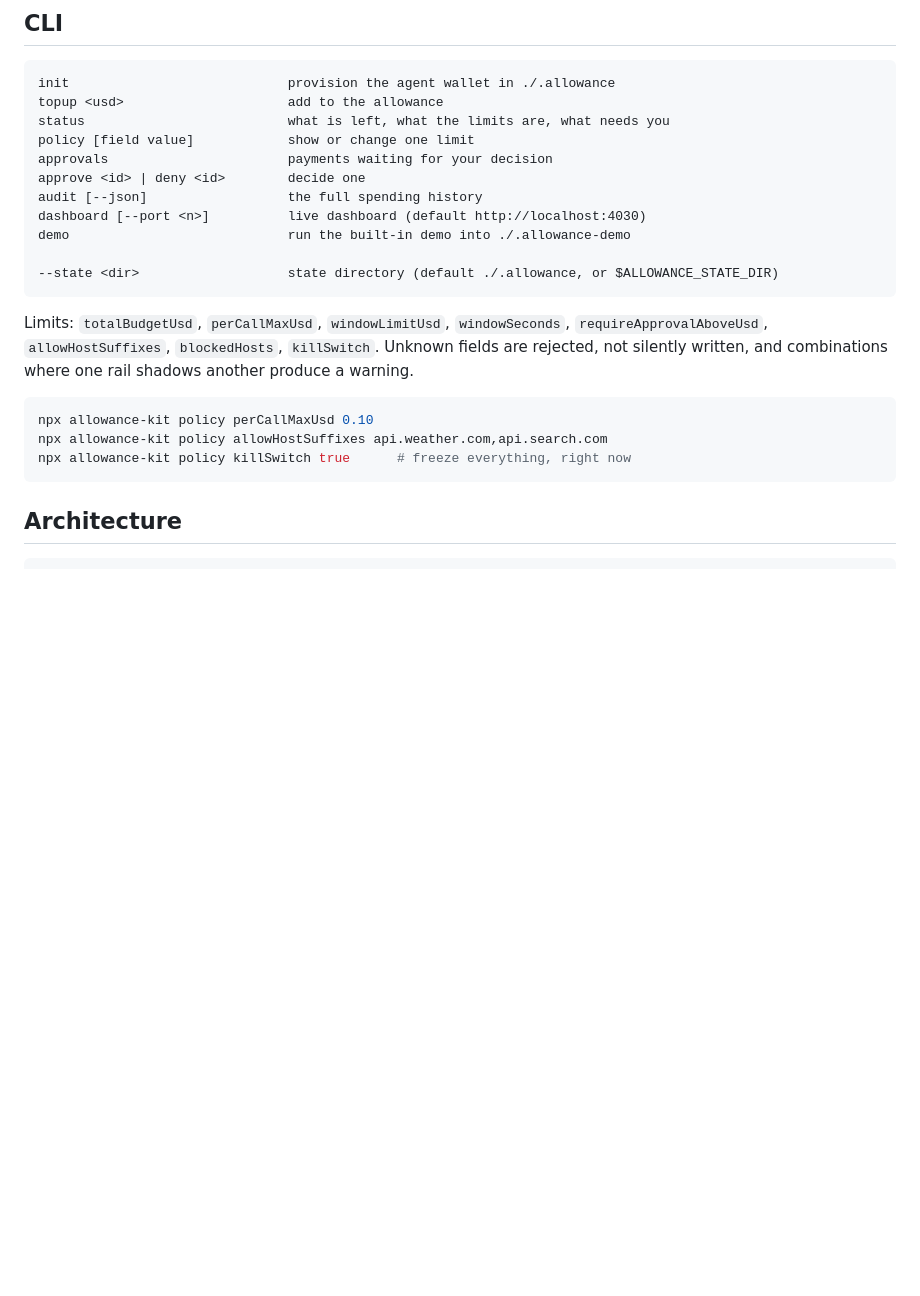
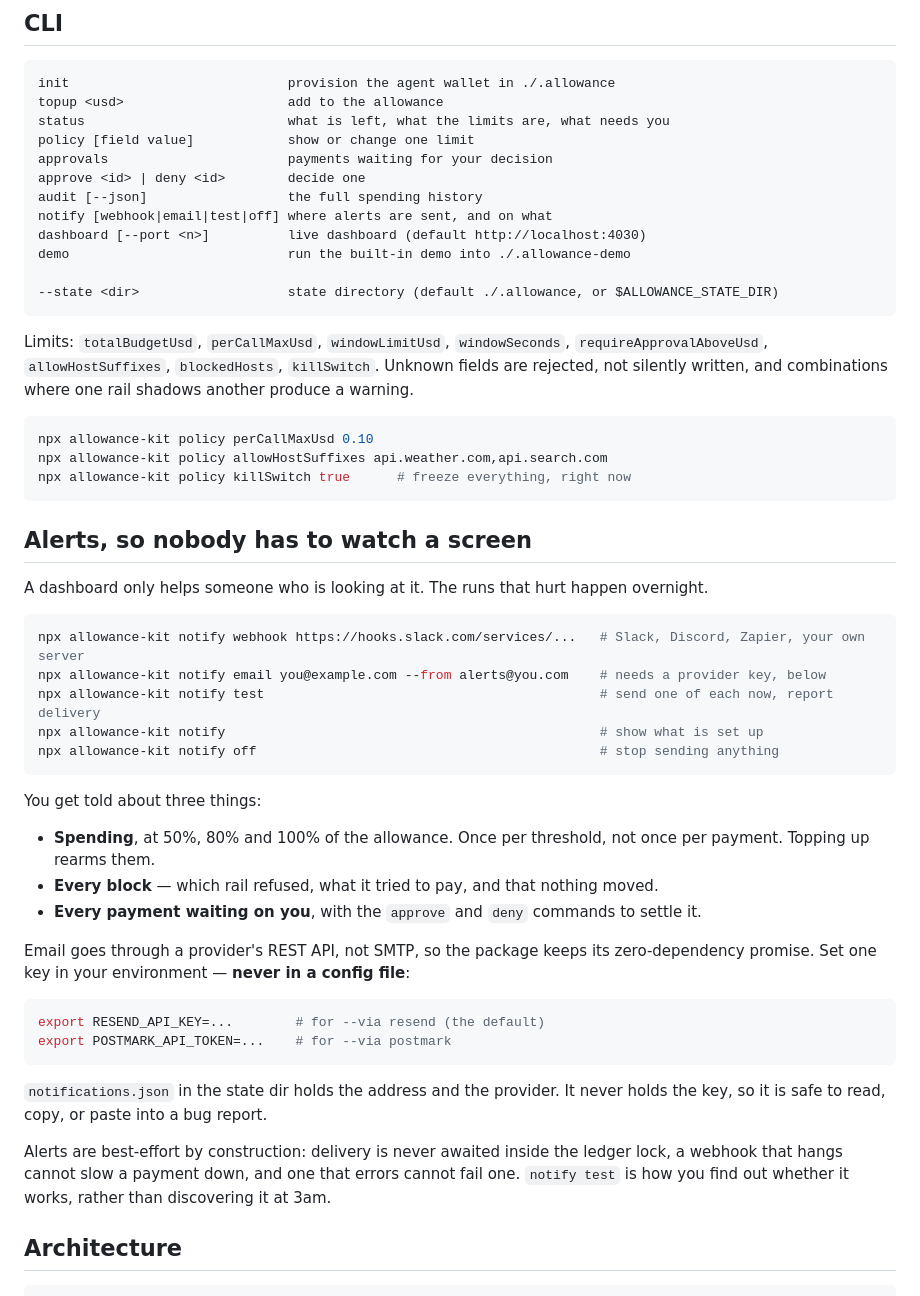
Before and after one commit to fskroes/AllowanceKit, a Markdown page: README.md, the part around one of its changes. Drawn GitHub-style; blank space fills up the shorter version.

````diff
--- a/README.md
+++ b/README.md
@@ -132,6 +136,7 @@ policy [field value]            show or change one limit
 approvals                       payments waiting for your decision
 approve <id> | deny <id>        decide one
 audit [--json]                  the full spending history
+notify [webhook|email|test|off] where alerts are sent, and on what
 dashboard [--port <n>]          live dashboard (default http://localhost:4030)
 demo                            run the built-in demo into ./.allowance-demo
 
@@ -145,6 +150,35 @@ npx allowance-kit policy perCallMaxUsd 0.10
 npx allowance-kit policy allowHostSuffixes api.weather.com,api.search.com
 npx allowance-kit policy killSwitch true      # freeze everything, right now
 ```
+
+## Alerts, so nobody has to watch a screen
+
+A dashboard only helps someone who is looking at it. The runs that hurt happen overnight.
+
+```bash
+npx allowance-kit notify webhook https://hooks.slack.com/services/...   # Slack, Discord, Zapier, your own server
+npx allowance-kit notify email you@example.com --from alerts@you.com    # needs a provider key, below
+npx allowance-kit notify test                                           # send one of each now, report delivery
+npx allowance-kit notify                                                # show what is set up
+npx allowance-kit notify off                                            # stop sending anything
+```
+
+You get told about three things:
+
+- **Spending**, at 50%, 80% and 100% of the allowance. Once per threshold, not once per payment. Topping up rearms them.
+- **Every block** — which rail refused, what it tried to pay, and that nothing moved.
+- **Every payment waiting on you**, with the `approve` and `deny` commands to settle it.
+
+Email goes through a provider's REST API, not SMTP, so the package keeps its zero-dependency promise. Set one key in your environment — **never in a config file**:
+
+```bash
+export RESEND_API_KEY=...        # for --via resend (the default)
+export POSTMARK_API_TOKEN=...    # for --via postmark
+```
+
+`notifications.json` in the state dir holds the address and the provider. It never holds the key, so it is safe to read, copy, or paste into a bug report.
+
+Alerts are best-effort by construction: delivery is never awaited inside the ledger lock, a webhook that hangs cannot slow a payment down, and one that errors cannot fail one. `notify test` is how you find out whether it works, rather than discovering it at 3am.
 
 ## Architecture
 
````
Also changed, not shown: other parts of README.md (+16 -1 lines), BUSINESS.md (+3 -3 lines), USABILITY-REPORT.md (+24 -8 lines), docs/dashboard.png (added), 10 other files.
